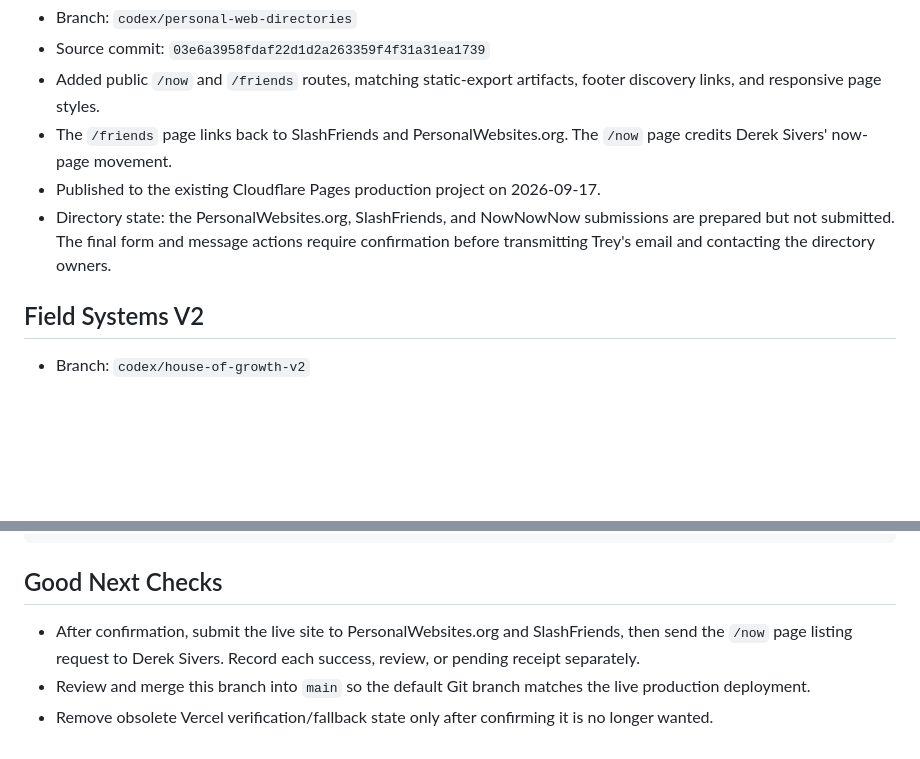
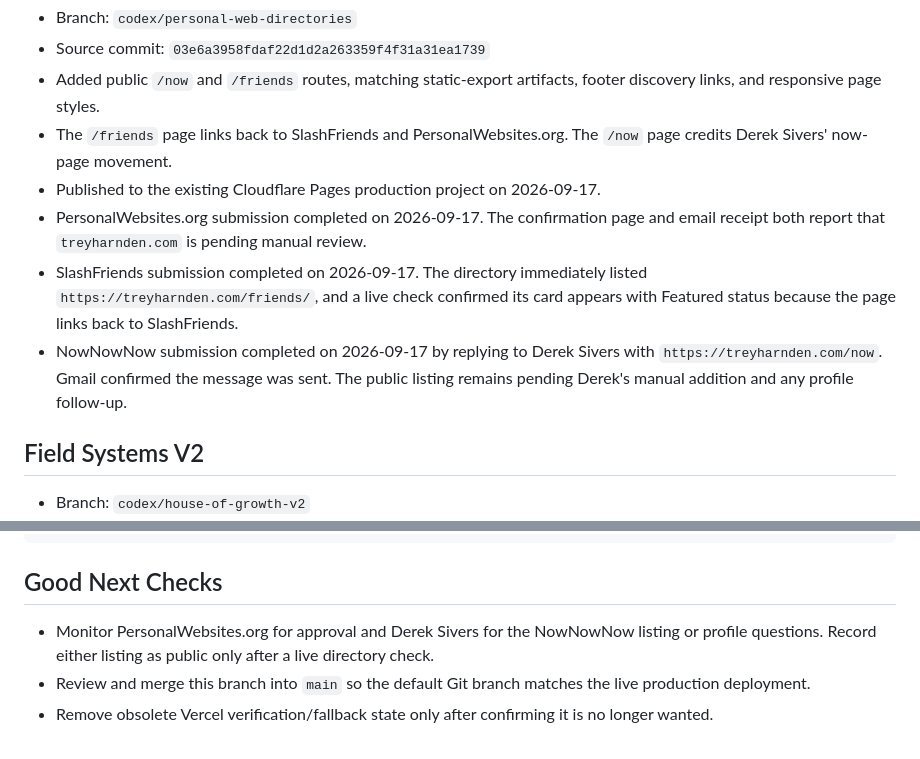
Before and after one commit to 0xTrey/TreyHarndencom-LinkTree, a Markdown page: STATUS.md, 2 parts joined by grey strips. GitHub-like rendering; blank space fills up the shorter version.

Commit message:
Record personal directory submissions

```diff
--- a/STATUS.md
+++ b/STATUS.md
@@ -11,10 +11,14 @@ Last updated: 2026-09-17
 - The `/friends` page links back to SlashFriends and PersonalWebsites.org. The
   `/now` page credits Derek Sivers' now-page movement.
 - Published to the existing Cloudflare Pages production project on 2026-09-17.
-- Directory state: the PersonalWebsites.org, SlashFriends, and NowNowNow
-  submissions are prepared but not submitted. The final form and message actions
-  require confirmation before transmitting Trey's email and contacting the
-  directory owners.
+- PersonalWebsites.org submission completed on 2026-09-17. The confirmation page
+  and email receipt both report that `treyharnden.com` is pending manual review.
+- SlashFriends submission completed on 2026-09-17. The directory immediately
+  listed `https://treyharnden.com/friends/`, and a live check confirmed its card
+  appears with Featured status because the page links back to SlashFriends.
+- NowNowNow submission completed on 2026-09-17 by replying to Derek Sivers with
+  `https://treyharnden.com/now`. Gmail confirmed the message was sent. The public
+  listing remains pending Derek's manual addition and any profile follow-up.
 
 ## Field Systems V2
 
@@ -101,9 +105,9 @@ npx wrangler pages deploy dist-cloudflare \
 
 ## Good Next Checks
 
-- After confirmation, submit the live site to PersonalWebsites.org and
-  SlashFriends, then send the `/now` page listing request to Derek Sivers. Record
-  each success, review, or pending receipt separately.
+- Monitor PersonalWebsites.org for approval and Derek Sivers for the NowNowNow
+  listing or profile questions. Record either listing as public only after a live
+  directory check.
 - Review and merge this branch into `main` so the default Git branch matches the live
   production deployment.
 - Remove obsolete Vercel verification/fallback state only after confirming it is no
```
